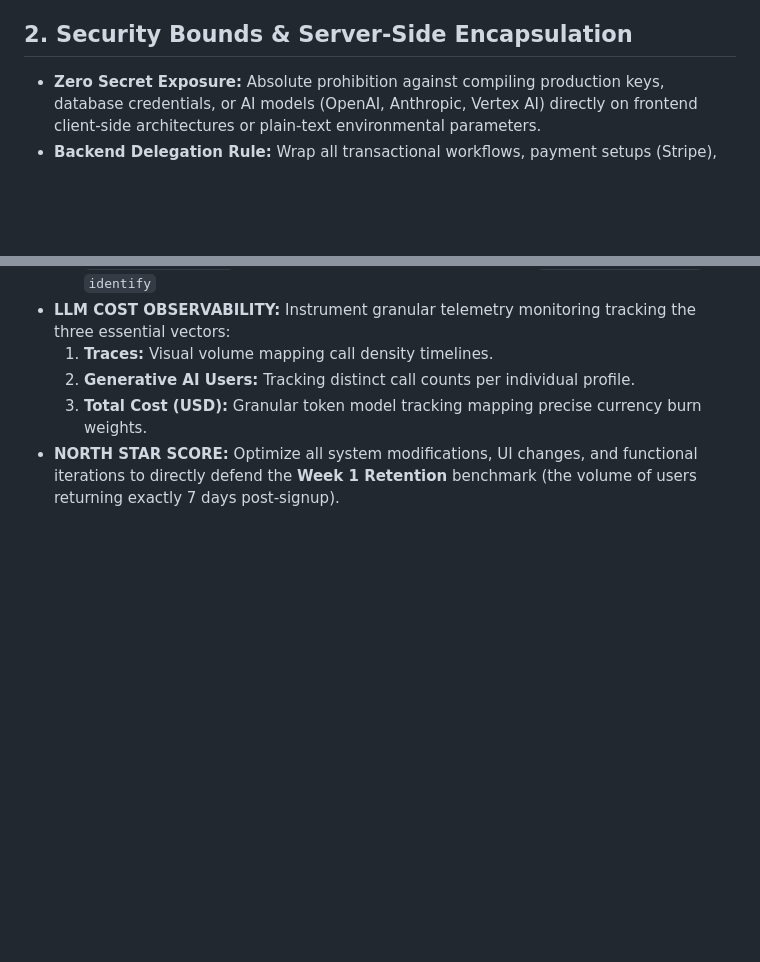
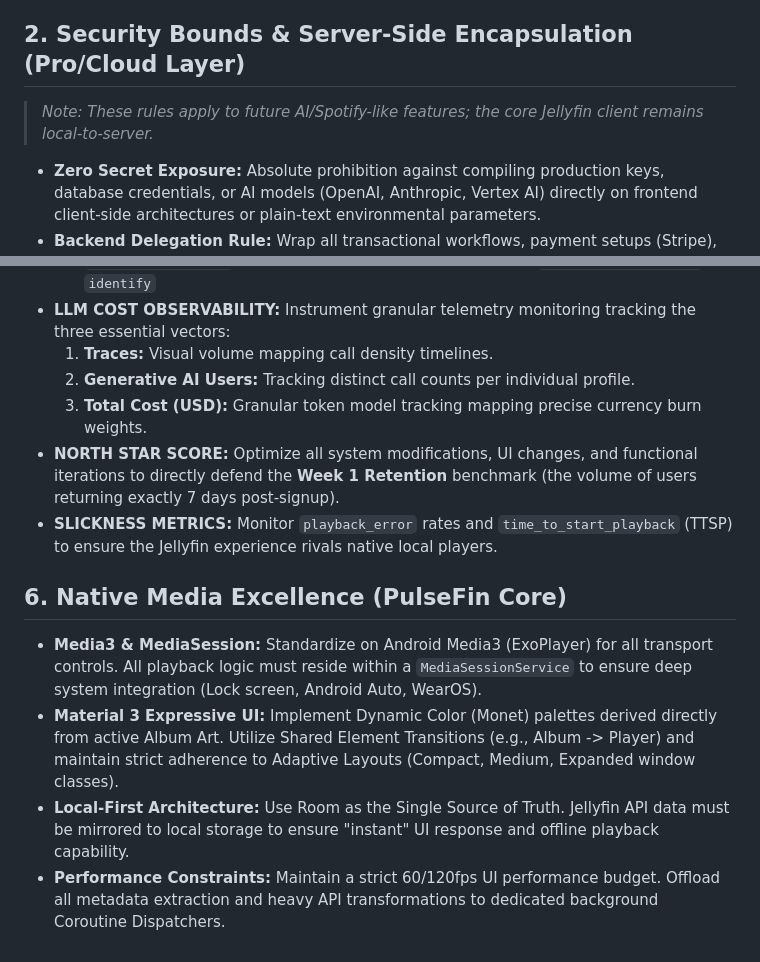
Before and after one commit to Funnykid7/PulseFin, a Markdown page: Rule_Book.md, 2 parts joined by grey strips. Drawn GitHub-style; blank space fills up the shorter version.

Commit message:
Added  notes and updated rule book

```diff
--- a/Rule_Book.md
+++ b/Rule_Book.md
@@ -4,7 +4,8 @@
 * **Deep Reasoning Execution:** Append the explicit structural tag `ultrathink` into complex multi-file prompt contexts to scale the underlying token bounds for complex debugging sessions.
 * **UI High-Fidelity Rule:** Keep the `frontend-design` plugin active inside the environment toolsets. Feed multi-view design screenshots directly to the model when constructing responsive layouts.
 
-## 2. Security Bounds & Server-Side Encapsulation
+## 2. Security Bounds & Server-Side Encapsulation (Pro/Cloud Layer)
+> *Note: These rules apply to future AI/Spotify-like features; the core Jellyfin client remains local-to-server.*
 * **Zero Secret Exposure:** Absolute prohibition against compiling production keys, database credentials, or AI models (OpenAI, Anthropic, Vertex AI) directly on frontend client-side architectures or plain-text environmental parameters.
 * **Backend Delegation Rule:** Wrap all transactional workflows, payment setups (Stripe), messaging providers (SendGrid, Postmark), and data transactions behind secure Edge layers, such as Supabase Edge Functions or Firebase Cloud Functions.
 * **Infrastructure Cost Failsafes:** Set active monthly budget ceilings and token throttling levels at the absolute API cluster layer. Avoid uncapped parameters to shield against sudden downstream financial burn.
@@ -27,3 +28,10 @@
   2. **Generative AI Users:** Tracking distinct call counts per individual profile.
   3. **Total Cost (USD):** Granular token model tracking mapping precise currency burn weights.
 * **NORTH STAR SCORE:** Optimize all system modifications, UI changes, and functional iterations to directly defend the **Week 1 Retention** benchmark (the volume of users returning exactly 7 days post-signup).
+* **SLICKNESS METRICS:** Monitor `playback_error` rates and `time_to_start_playback` (TTSP) to ensure the Jellyfin experience rivals native local players.
+
+## 6. Native Media Excellence (PulseFin Core)
+* **Media3 & MediaSession:** Standardize on Android Media3 (ExoPlayer) for all transport controls. All playback logic must reside within a `MediaSessionService` to ensure deep system integration (Lock screen, Android Auto, WearOS).
+* **Material 3 Expressive UI:** Implement Dynamic Color (Monet) palettes derived directly from active Album Art. Utilize Shared Element Transitions (e.g., Album -> Player) and maintain strict adherence to Adaptive Layouts (Compact, Medium, Expanded window classes).
+* **Local-First Architecture:** Use Room as the Single Source of Truth. Jellyfin API data must be mirrored to local storage to ensure "instant" UI response and offline playback capability.
+* **Performance Constraints:** Maintain a strict 60/120fps UI performance budget. Offload all metadata extraction and heavy API transformations to dedicated background Coroutine Dispatchers.
```
Also changed, not shown: goal.md (added, +52 -0 lines).
